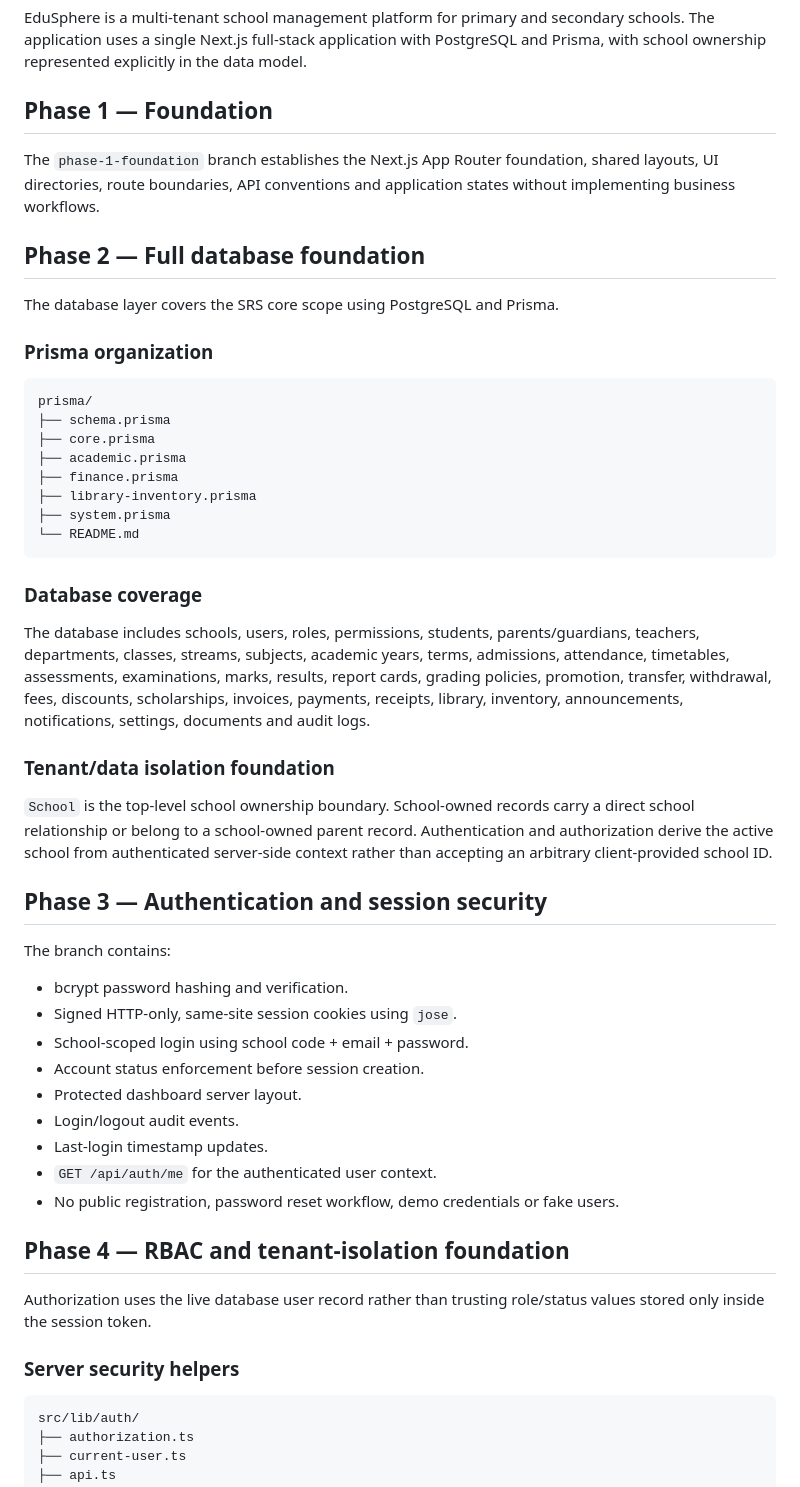
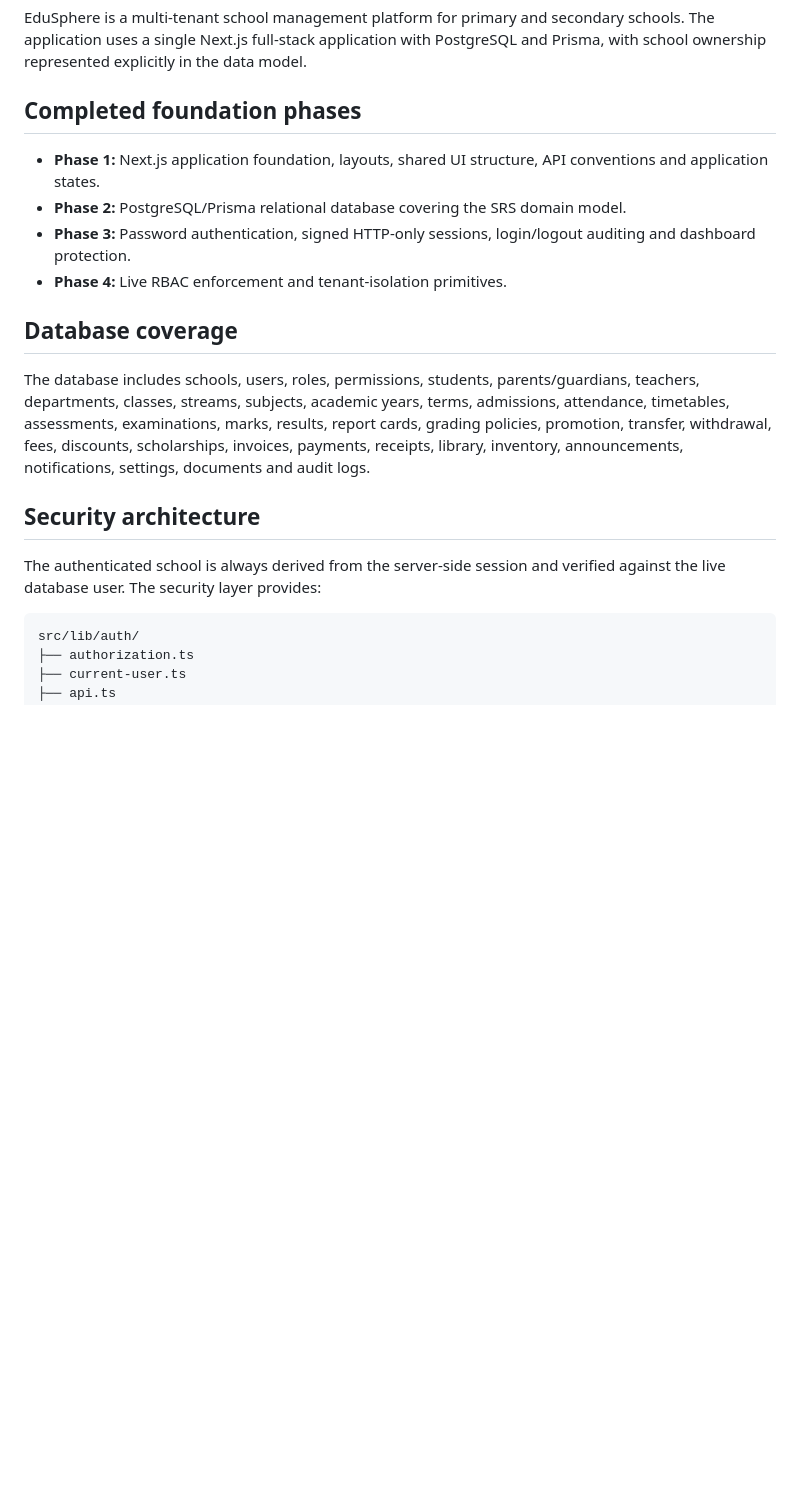
Before and after one commit to konneh-hub/EduSphere, a Markdown page: README.md, the part around one of its changes. Rendered like a GitHub page; blank space fills up the shorter version.

````diff
--- a/README.md
+++ b/README.md
@@ -2,54 +2,20 @@
 
 EduSphere is a multi-tenant school management platform for primary and secondary schools. The application uses a single Next.js full-stack application with PostgreSQL and Prisma, with school ownership represented explicitly in the data model.
 
-## Phase 1 — Foundation
+## Completed foundation phases
 
-The `phase-1-foundation` branch establishes the Next.js App Router foundation, shared layouts, UI directories, route boundaries, API conventions and application states without implementing business workflows.
+- **Phase 1:** Next.js application foundation, layouts, shared UI structure, API conventions and application states.
+- **Phase 2:** PostgreSQL/Prisma relational database covering the SRS domain model.
+- **Phase 3:** Password authentication, signed HTTP-only sessions, login/logout auditing and dashboard protection.
+- **Phase 4:** Live RBAC enforcement and tenant-isolation primitives.
 
-## Phase 2 — Full database foundation
-
-The database layer covers the SRS core scope using PostgreSQL and Prisma.
-
-### Prisma organization
-
-```text
-prisma/
-├── schema.prisma
-├── core.prisma
-├── academic.prisma
-├── finance.prisma
-├── library-inventory.prisma
-├── system.prisma
-└── README.md
-```
-
-### Database coverage
+## Database coverage
 
 The database includes schools, users, roles, permissions, students, parents/guardians, teachers, departments, classes, streams, subjects, academic years, terms, admissions, attendance, timetables, assessments, examinations, marks, results, report cards, grading policies, promotion, transfer, withdrawal, fees, discounts, scholarships, invoices, payments, receipts, library, inventory, announcements, notifications, settings, documents and audit logs.
 
-### Tenant/data isolation foundation
+## Security architecture
 
-`School` is the top-level school ownership boundary. School-owned records carry a direct school relationship or belong to a school-owned parent record. Authentication and authorization derive the active school from authenticated server-side context rather than accepting an arbitrary client-provided school ID.
-
-## Phase 3 — Authentication and session security
-
-The branch contains:
-
-- bcrypt password hashing and verification.
-- Signed HTTP-only, same-site session cookies using `jose`.
-- School-scoped login using school code + email + password.
-- Account status enforcement before session creation.
-- Protected dashboard server layout.
-- Login/logout audit events.
-- Last-login timestamp updates.
-- `GET /api/auth/me` for the authenticated user context.
-- No public registration, password reset workflow, demo credentials or fake users.
-
-## Phase 4 — RBAC and tenant-isolation foundation
-
-Authorization uses the live database user record rather than trusting role/status values stored only inside the session token.
-
-### Server security helpers
+The authenticated school is always derived from the server-side session and verified against the live database user. The security layer provides:
 
 ```text
 src/lib/auth/
````
Also changed, not shown: other parts of README.md (+18 -39 lines).
